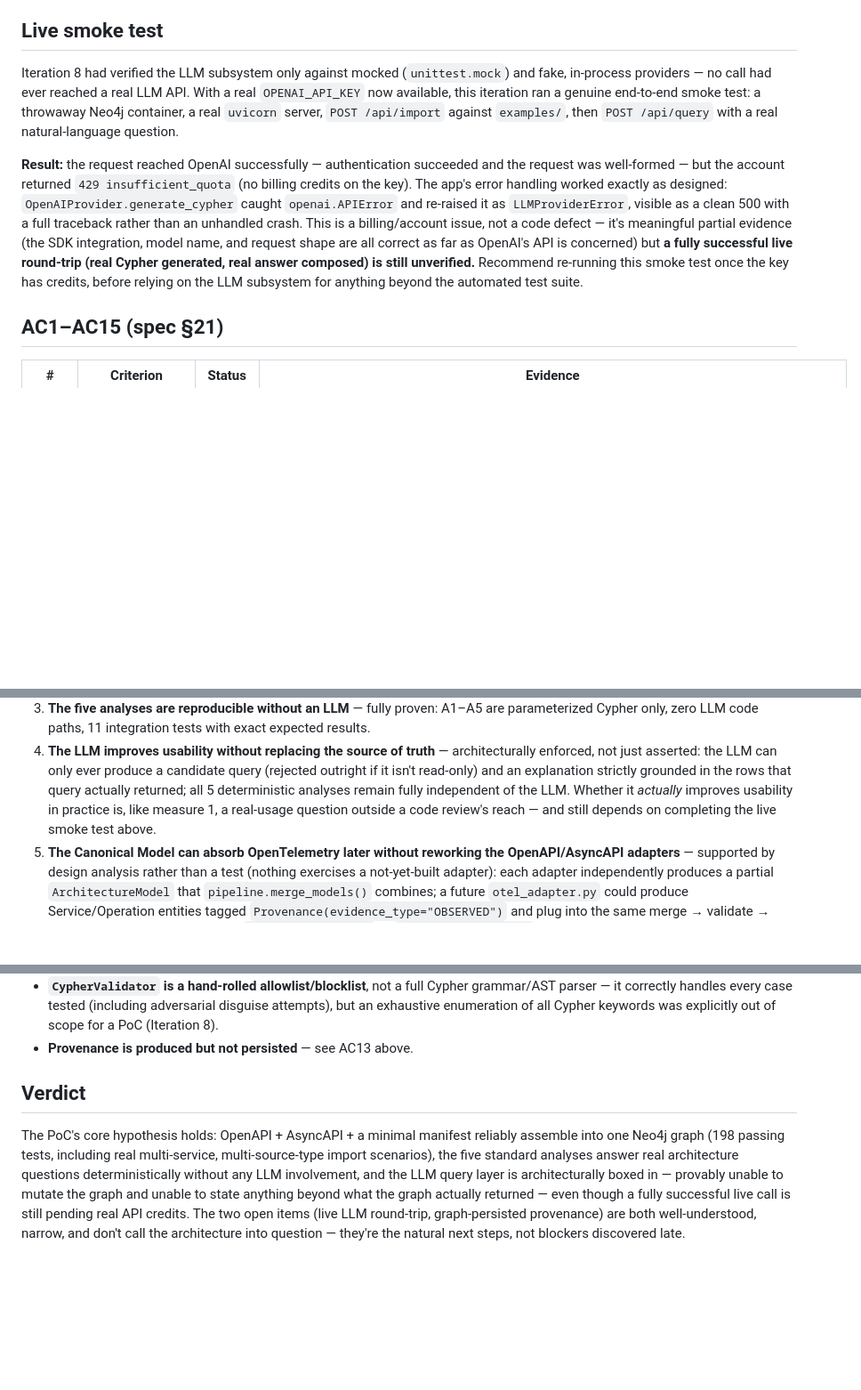
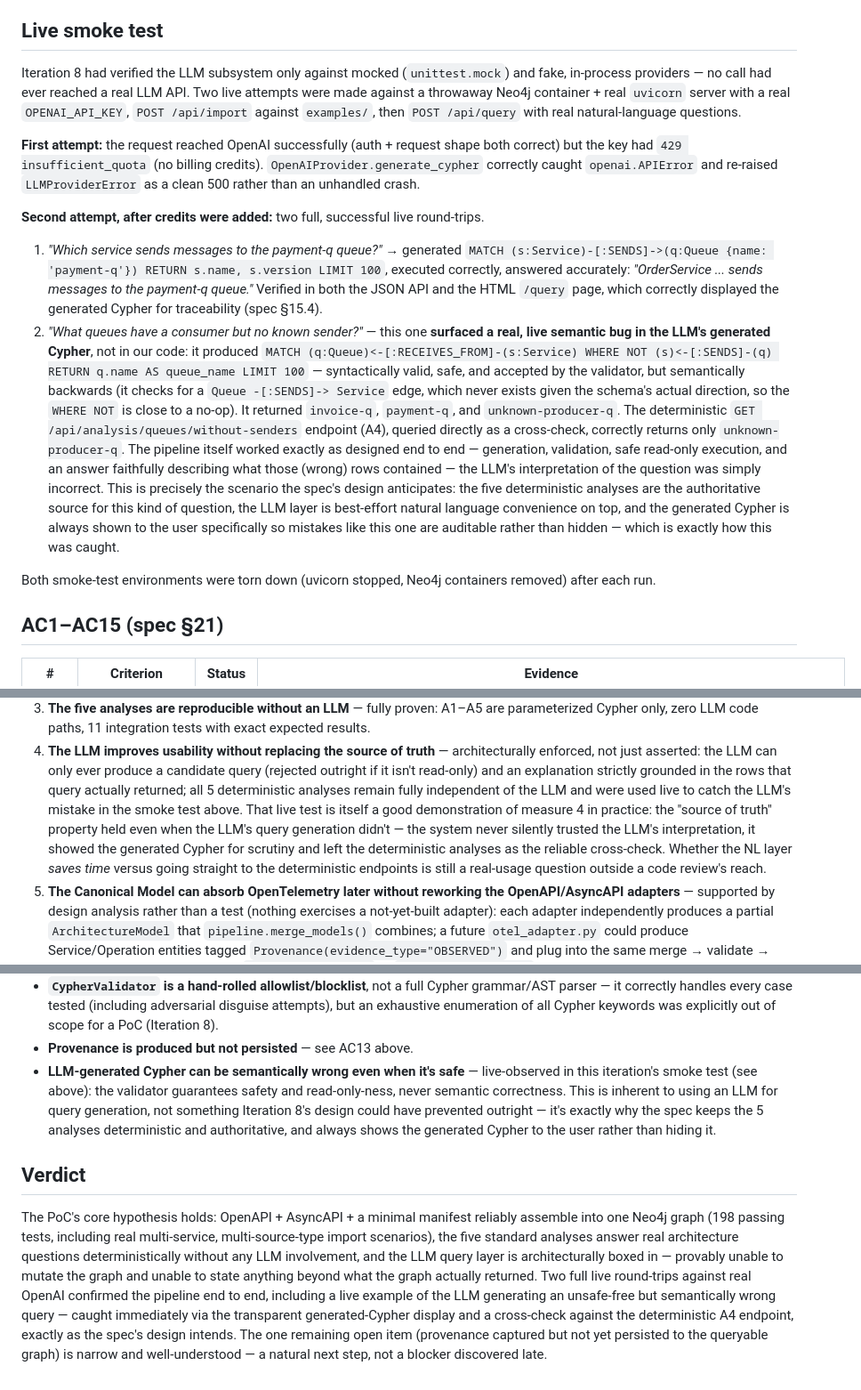
Before and after one commit to Ayaan-20-11/architecture-intelligence-platform, a Markdown page: POC_REVIEW.md, 3 parts joined by grey strips. Shown at 89% size. Drawn GitHub-style; blank space fills up the shorter version.

Commit message:
Complete live LLM smoke test with real OpenAI credits
Reran the Iteration 9 live smoke test now that the OpenAI key has
billing credits. Two full live round-trips confirmed the pipeline
end-to-end (generate -> validate -> read-only execute -> compose)
against real Neo4j + real OpenAI, verified via both the JSON API and
the HTML /query page.

One of the two questions surfaced a real, live example of an inherent
LLM limitation: the generated Cypher for "what queues have a consumer
but no known sender?" was safe and syntactically valid but semantically
backwards (wrong relationship direction in a WHERE NOT clause),
returning 3 queues where the deterministic A4 endpoint correctly
returns only 1. This is not a defect in the pipeline - validation,
execution, and answer composition all worked exactly as designed; the
mistake was purely in the LLM's interpretation, caught immediately via
the transparent generated-Cypher display and a cross-check against the
deterministic analysis, exactly as the spec's design intends.

Updates POC_REVIEW.md: AC11 moves from partially-met to fully met
(14/15 ACs now fully met, only AC13's provenance-persistence gap
remains); adds the semantic-correctness limitation to the known
PoC-scope simplifications list; updates the final verdict.

Co-Authored-By: Claude Sonnet 5 <noreply@anthropic.com>

```diff
--- a/POC_REVIEW.md
+++ b/POC_REVIEW.md
@@ -11,19 +11,37 @@ tests (Testcontainers-backed, real Neo4j 5) = **198 tests, all passing**. `ruff
 ## Live smoke test
 
 Iteration 8 had verified the LLM subsystem only against mocked (`unittest.mock`) and fake, in-process
-providers — no call had ever reached a real LLM API. With a real `OPENAI_API_KEY` now available, this
-iteration ran a genuine end-to-end smoke test: a throwaway Neo4j container, a real `uvicorn` server,
-`POST /api/import` against `examples/`, then `POST /api/query` with a real natural-language question.
+providers — no call had ever reached a real LLM API. Two live attempts were made against a throwaway
+Neo4j container + real `uvicorn` server with a real `OPENAI_API_KEY`, `POST /api/import` against
+`examples/`, then `POST /api/query` with real natural-language questions.
 
-**Result:** the request reached OpenAI successfully — authentication succeeded and the request was
-well-formed — but the account returned `429 insufficient_quota` (no billing credits on the key). The
-app's error handling worked exactly as designed: `OpenAIProvider.generate_cypher` caught `openai.APIError`
-and re-raised it as `LLMProviderError`, visible as a clean 500 with a full traceback rather than an
-unhandled crash. This is a billing/account issue, not a code defect — it's meaningful partial evidence
-(the SDK integration, model name, and request shape are all correct as far as OpenAI's API is concerned)
-but **a fully successful live round-trip (real Cypher generated, real answer composed) is still
-unverified.** Recommend re-running this smoke test once the key has credits, before relying on the LLM
-subsystem for anything beyond the automated test suite.
+**First attempt:** the request reached OpenAI successfully (auth + request shape both correct) but the
+key had `429 insufficient_quota` (no billing credits). `OpenAIProvider.generate_cypher` correctly caught
+`openai.APIError` and re-raised `LLMProviderError` as a clean 500 rather than an unhandled crash.
+
+**Second attempt, after credits were added:** two full, successful live round-trips.
+
+1. *"Which service sends messages to the payment-q queue?"* → generated
+   `MATCH (s:Service)-[:SENDS]->(q:Queue {name: 'payment-q'}) RETURN s.name, s.version LIMIT 100`,
+   executed correctly, answered accurately: *"OrderService ... sends messages to the payment-q queue."*
+   Verified in both the JSON API and the HTML `/query` page, which correctly displayed the generated
+   Cypher for traceability (spec §15.4).
+2. *"What queues have a consumer but no known sender?"* — this one **surfaced a real, live semantic bug
+   in the LLM's generated Cypher**, not in our code: it produced
+   `MATCH (q:Queue)<-[:RECEIVES_FROM]-(s:Service) WHERE NOT (s)<-[:SENDS]-(q) RETURN q.name AS queue_name
+   LIMIT 100` — syntactically valid, safe, and accepted by the validator, but semantically backwards (it
+   checks for a `Queue -[:SENDS]-> Service` edge, which never exists given the schema's actual direction,
+   so the `WHERE NOT` is close to a no-op). It returned `invoice-q`, `payment-q`, and `unknown-producer-q`.
+   The deterministic `GET /api/analysis/queues/without-senders` endpoint (A4), queried directly as a
+   cross-check, correctly returns only `unknown-producer-q`. The pipeline itself worked exactly as
+   designed end to end — generation, validation, safe read-only execution, and an answer faithfully
+   describing what those (wrong) rows contained — the LLM's interpretation of the question was simply
+   incorrect. This is precisely the scenario the spec's design anticipates: the five deterministic
+   analyses are the authoritative source for this kind of question, the LLM layer is best-effort natural
+   language convenience on top, and the generated Cypher is always shown to the user specifically so
+   mistakes like this one are auditable rather than hidden — which is exactly how this was caught.
+
+Both smoke-test environments were torn down (uvicorn stopped, Neo4j containers removed) after each run.
 
 ## AC1–AC15 (spec §21)
 
@@ -64,9 +82,13 @@ code defect; AC13's provenance is captured but not persisted to the queryable gr
 4. **The LLM improves usability without replacing the source of truth** — architecturally enforced, not
    just asserted: the LLM can only ever produce a candidate query (rejected outright if it isn't
    read-only) and an explanation strictly grounded in the rows that query actually returned; all 5
-   deterministic analyses remain fully independent of the LLM. Whether it *actually* improves usability
-   in practice is, like measure 1, a real-usage question outside a code review's reach — and still
-   depends on completing the live smoke test above.
+   deterministic analyses remain fully independent of the LLM and were used live to catch the LLM's
+   mistake in the smoke test above. That live test is itself a good demonstration of measure 4 in
+   practice: the "source of truth" property held even when the LLM's query generation didn't — the
+   system never silently trusted the LLM's interpretation, it showed the generated Cypher for scrutiny
+   and left the deterministic analyses as the reliable cross-check. Whether the NL layer *saves time*
+   versus going straight to the deterministic endpoints is still a real-usage question outside a code
+   review's reach.
 5. **The Canonical Model can absorb OpenTelemetry later without reworking the OpenAPI/AsyncAPI adapters**
    — supported by design analysis rather than a test (nothing exercises a not-yet-built adapter): each
    adapter independently produces a partial `ArchitectureModel` that `pipeline.merge_models()` combines;
@@ -90,6 +112,11 @@ single point of reference:
   correctly handles every case tested (including adversarial disguise attempts), but an exhaustive
   enumeration of all Cypher keywords was explicitly out of scope for a PoC (Iteration 8).
 - **Provenance is produced but not persisted** — see AC13 above.
+- **LLM-generated Cypher can be semantically wrong even when it's safe** — live-observed in this
+  iteration's smoke test (see above): the validator guarantees safety and read-only-ness, never semantic
+  correctness. This is inherent to using an LLM for query generation, not something Iteration 8's design
+  could have prevented outright — it's exactly why the spec keeps the 5 analyses deterministic and
+  authoritative, and always shows the generated Cypher to the user rather than hiding it.
 
 ## Verdict
 
@@ -97,7 +124,9 @@ The PoC's core hypothesis holds: OpenAPI + AsyncAPI + a minimal manifest reliabl
 Neo4j graph (198 passing tests, including real multi-service, multi-source-type import scenarios), the
 five standard analyses answer real architecture questions deterministically without any LLM involvement,
 and the LLM query layer is architecturally boxed in — provably unable to mutate the graph and unable to
-state anything beyond what the graph actually returned — even though a fully successful live call is
-still pending real API credits. The two open items (live LLM round-trip, graph-persisted provenance) are
-both well-understood, narrow, and don't call the architecture into question — they're the natural next
-steps, not blockers discovered late.
+state anything beyond what the graph actually returned. Two full live round-trips against real OpenAI
+confirmed the pipeline end to end, including a live example of the LLM generating an unsafe-free but
+semantically wrong query — caught immediately via the transparent generated-Cypher display and a
+cross-check against the deterministic A4 endpoint, exactly as the spec's design intends. The one
+remaining open item (provenance captured but not yet persisted to the queryable graph) is narrow and
+well-understood — a natural next step, not a blocker discovered late.
```
Also changed, not shown: other parts of POC_REVIEW.md (+3 -3 lines).
